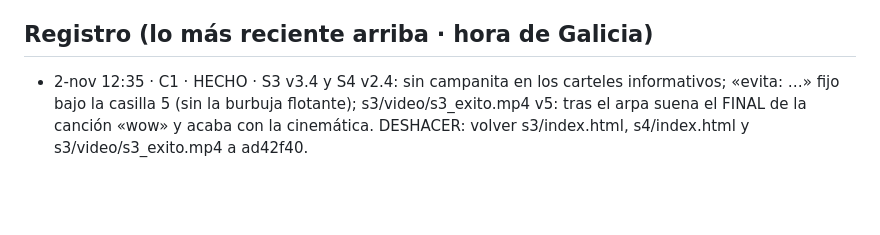
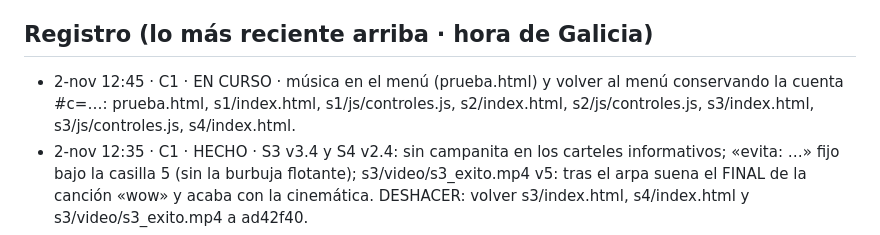
Before and after one commit to iagonaron/modulacion, a Markdown page: _COORDINACION-IA.md, the part around the change. Drawn GitHub-style; blank space fills up the shorter version.

Commit message:
Coordinación: C1 EN CURSO (música en el menú, volver con la cuenta)

```diff
--- a/_COORDINACION-IA.md
+++ b/_COORDINACION-IA.md
@@ -5,6 +5,7 @@ Antes de subir nada: mira el último commit de `main`, lee esto, apunta abajo fe
 El index.html de siempre (el portal antiguo) no se toca: lo nuevo va en prueba.html, s1/, s2/…
 
 ## Registro (lo más reciente arriba · hora de Galicia)
+- 2-nov 12:45 · C1 · EN CURSO · música en el menú (prueba.html) y volver al menú conservando la cuenta #c=…: prueba.html, s1/index.html, s1/js/controles.js, s2/index.html, s2/js/controles.js, s3/index.html, s3/js/controles.js, s4/index.html.
 - 2-nov 12:35 · C1 · HECHO · S3 v3.4 y S4 v2.4: sin campanita en los carteles informativos; «evita: …» fijo bajo la casilla 5 (sin la burbuja flotante); s3/video/s3_exito.mp4 v5: tras el arpa suena el FINAL de la canción «wow» y acaba con la cinemática. DESHACER: volver s3/index.html, s4/index.html y s3/video/s3_exito.mp4 a ad42f40.
 - 2-nov 09:55 · C1 · HECHO · S1 v49.1, S2 v14.2, S3 v3.3, S4 v2.3: «Cerrar sesión» y el final de cada sesión llevan a prueba.html (no al portal antiguo); cinemática «salvada» nueva (s3/video/s3_tropiezo.mp4: el puente se rompe, salta a tiempo, aterriza mal, se sacude y sigue); ARREGLO: la v3.2 (831b5a5) dejaba sin cerrar un comentario y el editor de casillas no respondía; corregido en S3 v3.3 y S4 v2.3. DESHACER: volver esos ficheros a c31b38f (ojo: entonces vuelve el fallo del editor).
 - 2-nov 09:40 · C1 · HECHO · S2 v14.1, S3 v3.2, S4 v2.2: botón «Comprobar» del test sin sombra doble (S2 y S3); en los ejemplos, el alumno robot se ve desde el principio, lee los carteles pasando el dedo bajo el texto y selecciona con clic de ratón (s3/sfx/raton.mp3, Splice), «Hecho» suena a tecla; el alumno real conserva sus sonidos; al completar la última casilla editable suena toda la secuencia. DESHACER: volver esos ficheros a 781e447.
```
